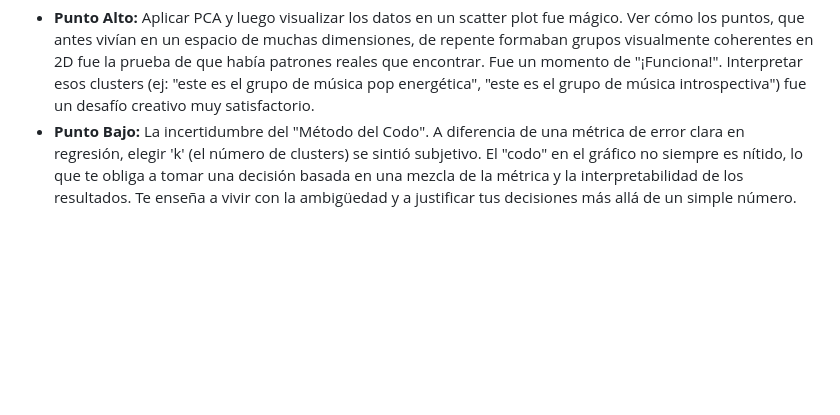
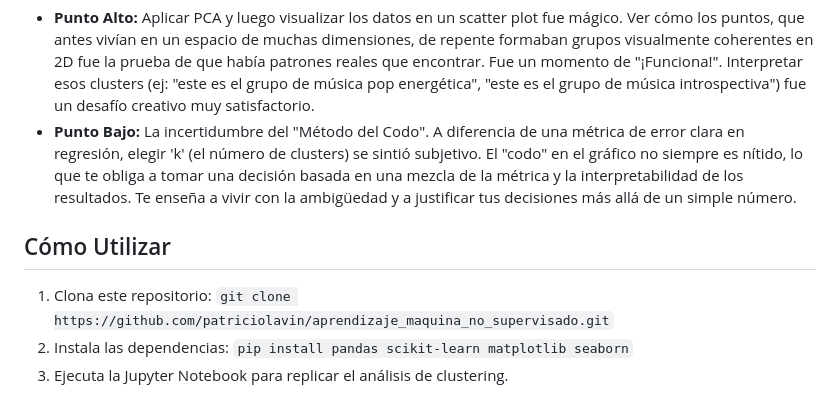
Before and after one commit to patriciolavin/aprendizaje_maquina_no_supervisado, a Markdown page: README.md, the part around the change. Rendered like a GitHub page; blank space fills up the shorter version.

```diff
--- a/README.md
+++ b/README.md
@@ -27,3 +27,9 @@ Este proyecto fue un fascinante salto al mundo del aprendizaje no supervisado, d
 
 * **Punto Alto:** Aplicar PCA y luego visualizar los datos en un scatter plot fue mágico. Ver cómo los puntos, que antes vivían en un espacio de muchas dimensiones, de repente formaban grupos visualmente coherentes en 2D fue la prueba de que había patrones reales que encontrar. Fue un momento de "¡Funciona!". Interpretar esos clusters (ej: "este es el grupo de música pop energética", "este es el grupo de música introspectiva") fue un desafío creativo muy satisfactorio.
 * **Punto Bajo:** La incertidumbre del "Método del Codo". A diferencia de una métrica de error clara en regresión, elegir 'k' (el número de clusters) se sintió subjetivo. El "codo" en el gráfico no siempre es nítido, lo que te obliga a tomar una decisión basada en una mezcla de la métrica y la interpretabilidad de los resultados. Te enseña a vivir con la ambigüedad y a justificar tus decisiones más allá de un simple número.
+
+## Cómo Utilizar
+
+1.  Clona este repositorio: `git clone https://github.com/patriciolavin/aprendizaje_maquina_no_supervisado.git`
+2.  Instala las dependencias: `pip install pandas scikit-learn matplotlib seaborn`
+3.  Ejecuta la Jupyter Notebook para replicar el análisis de clustering.
```
